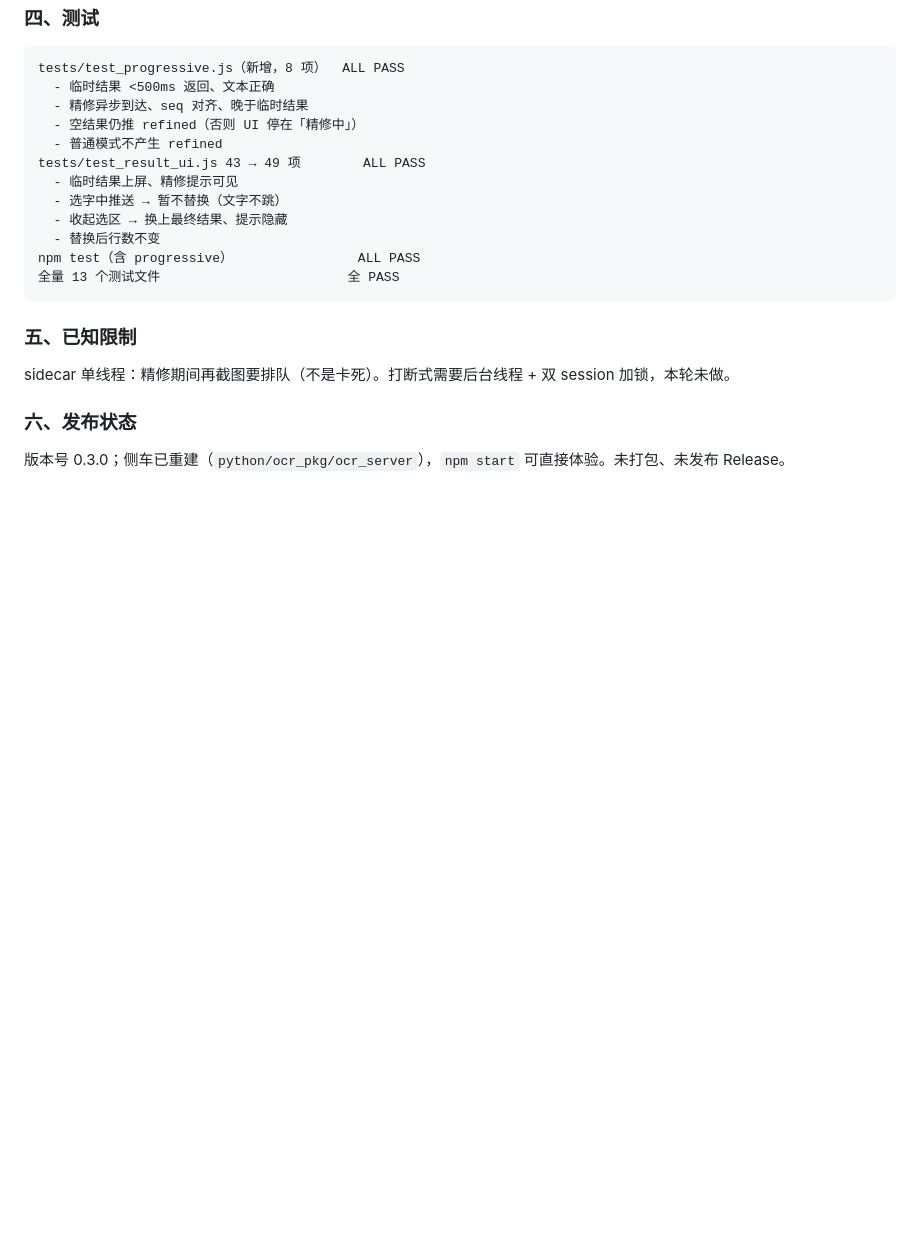
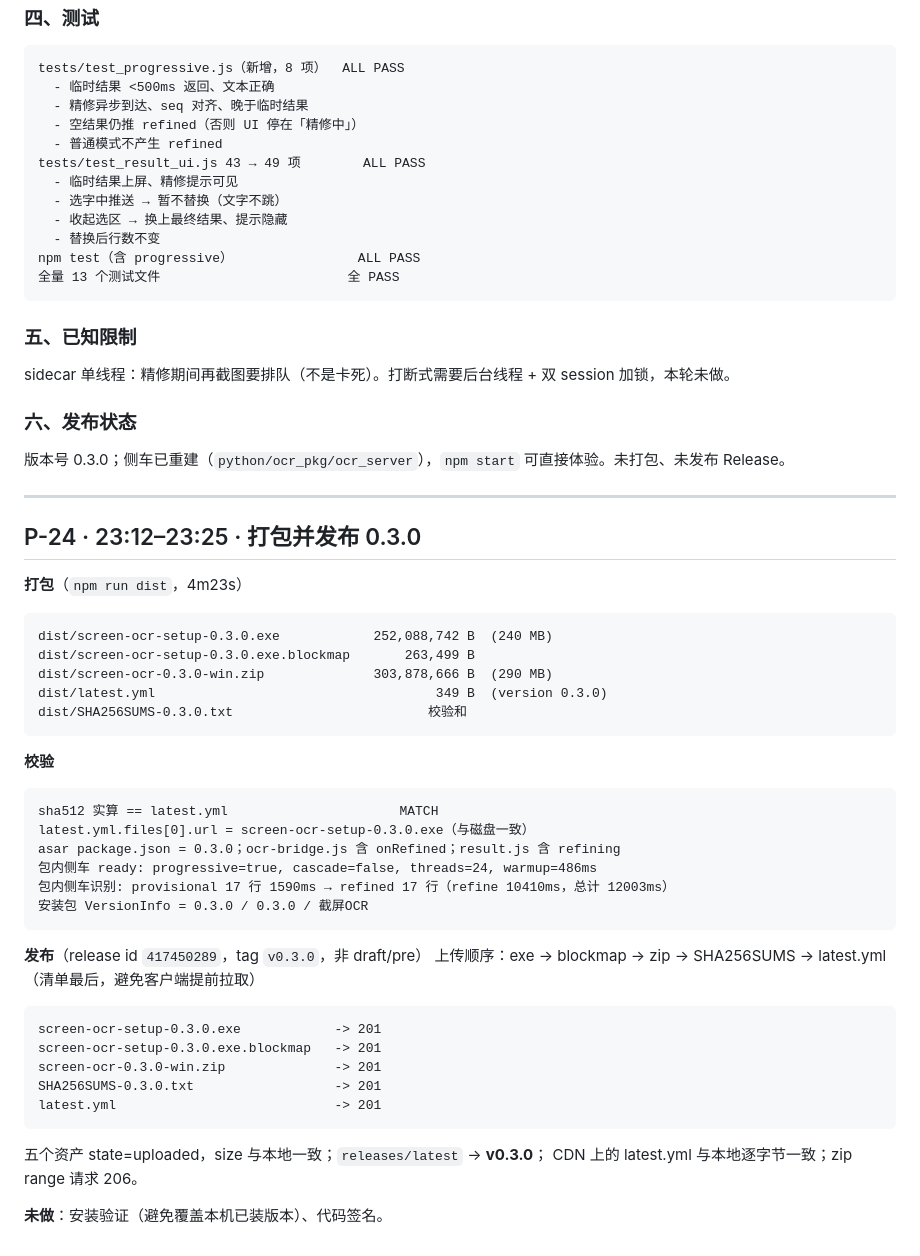
Before and after one commit to aicifanfan/screen-ocr-releases, a Markdown page: context/process/2026-10-19_process.log.md, the part around the change. GitHub-like rendering; blank space fills up the shorter version.

Commit message:
release: 0.3.0 打包并发布
- 安装包 240MB / zip 290MB；latest.yml 0.3.0，sha512 实算一致
- asar 0.3.0，含 onRefined / refining；包内侧车 ready progressive=true
- GitHub Release v0.3.0（5 个资产：exe / blockmap / zip / SHA256SUMS / latest.yml），latest → v0.3.0
- 过程文档记录发布与验证结果

````diff
--- a/context/process/2026-10-19_process.log.md
+++ b/context/process/2026-10-19_process.log.md
@@ -975,3 +975,40 @@ sidecar 单线程：精修期间再截图要排队（不是卡死）。打断式
 ### 六、发布状态
 
 版本号 0.3.0；侧车已重建（`python/ocr_pkg/ocr_server`），`npm start` 可直接体验。未打包、未发布 Release。
+
+---
+
+## P-24 · 23:12–23:25 · 打包并发布 0.3.0
+
+**打包**（`npm run dist`，4m23s）
+```
+dist/screen-ocr-setup-0.3.0.exe            252,088,742 B  (240 MB)
+dist/screen-ocr-setup-0.3.0.exe.blockmap       263,499 B
+dist/screen-ocr-0.3.0-win.zip              303,878,666 B  (290 MB)
+dist/latest.yml                                    349 B  (version 0.3.0)
+dist/SHA256SUMS-0.3.0.txt                         校验和
+```
+
+**校验**
+```
+sha512 实算 == latest.yml                      MATCH
+latest.yml.files[0].url = screen-ocr-setup-0.3.0.exe（与磁盘一致）
+asar package.json = 0.3.0；ocr-bridge.js 含 onRefined；result.js 含 refining
+包内侧车 ready: progressive=true, cascade=false, threads=24, warmup=486ms
+包内侧车识别: provisional 17 行 1590ms → refined 17 行（refine 10410ms，总计 12003ms）
+安装包 VersionInfo = 0.3.0 / 0.3.0 / 截屏OCR
+```
+
+**发布**（release id `417450289`，tag `v0.3.0`，非 draft/pre）
+上传顺序：exe → blockmap → zip → SHA256SUMS → latest.yml（清单最后，避免客户端提前拉取）
+```
+screen-ocr-setup-0.3.0.exe            -> 201
+screen-ocr-setup-0.3.0.exe.blockmap   -> 201
+screen-ocr-0.3.0-win.zip              -> 201
+SHA256SUMS-0.3.0.txt                  -> 201
+latest.yml                            -> 201
+```
+五个资产 state=uploaded，size 与本地一致；`releases/latest` → **v0.3.0**；
+CDN 上的 latest.yml 与本地逐字节一致；zip range 请求 206。
+
+**未做**：安装验证（避免覆盖本机已装版本）、代码签名。
````
Also changed, not shown: context/CONTEXT_DIGEST.md (+3 -3 lines).
